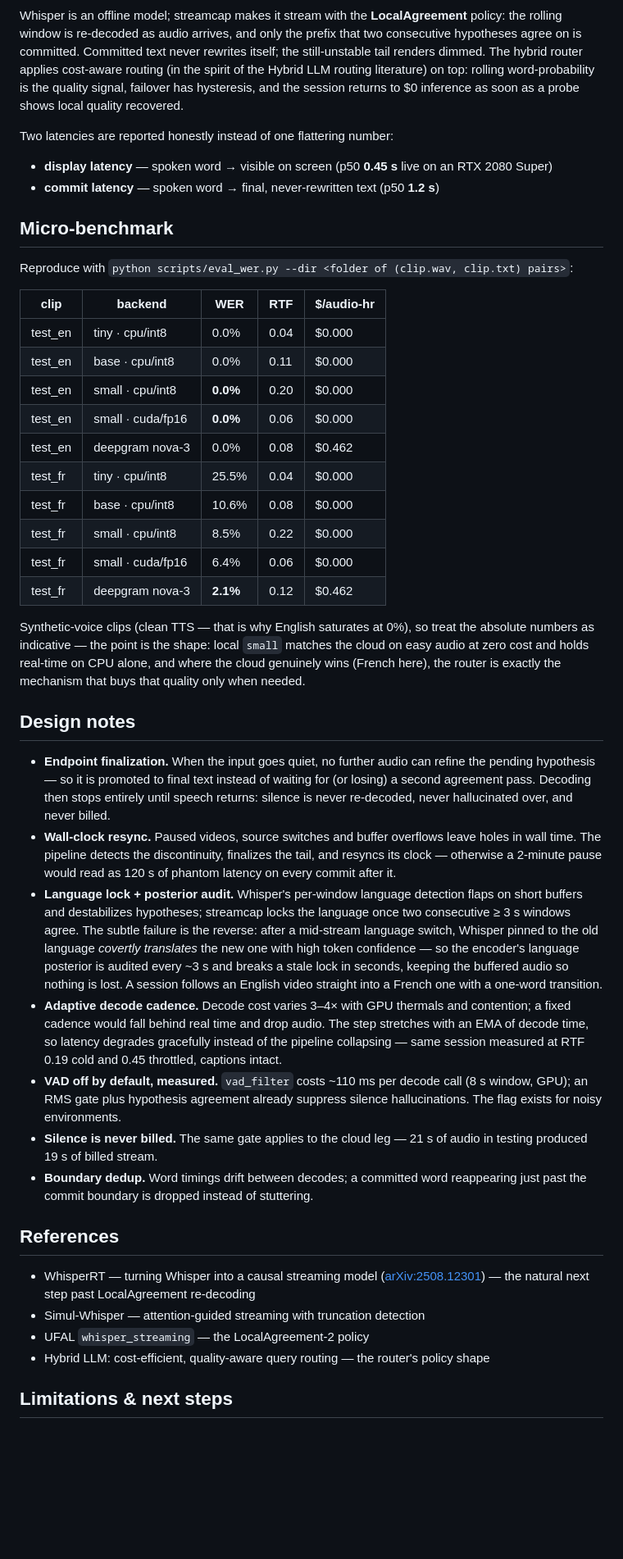
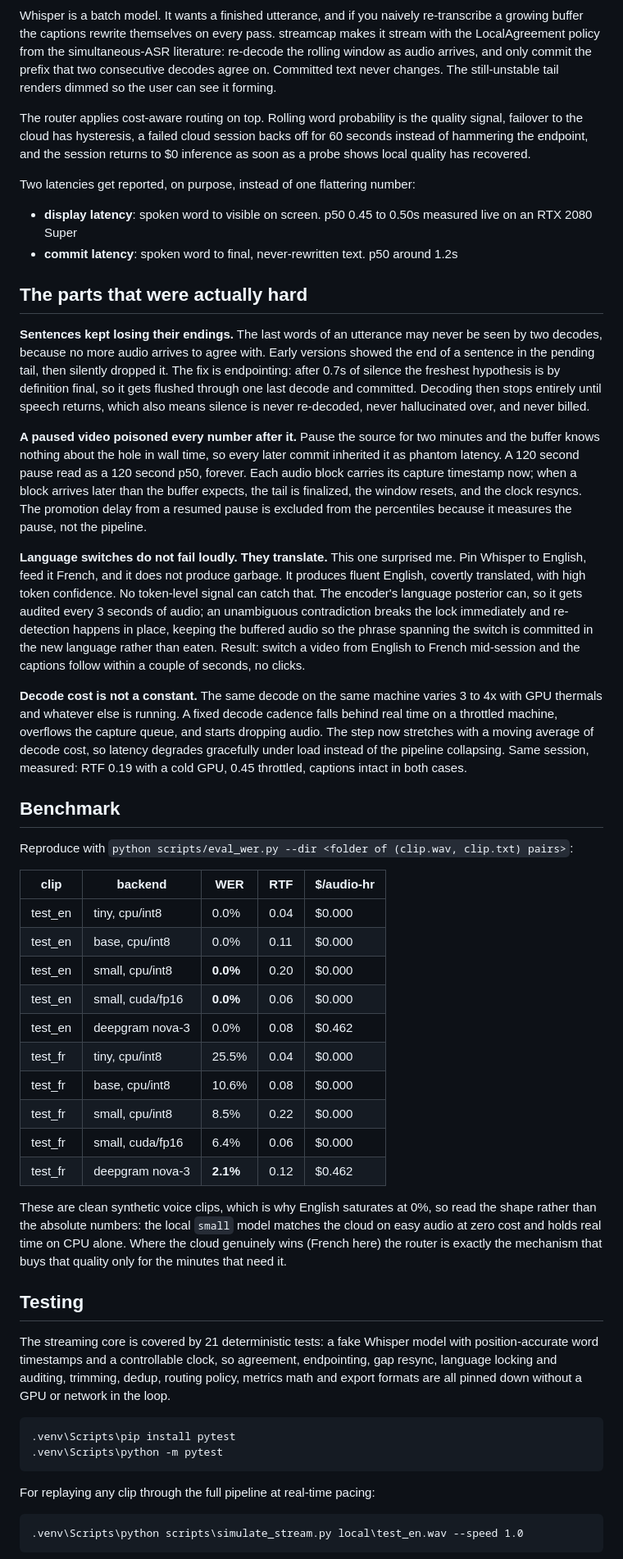
Before and after one commit to SpowZy/streamcap, a Markdown page: README.md, the part around one of its changes. Shown at 82% size. Drawn GitHub-style; blank space fills up the shorter version.

````diff
--- a/README.md
+++ b/README.md
@@ -59,47 +74,55 @@ flowchart LR
 ```
 
-Whisper is an offline model; streamcap makes it stream with the **LocalAgreement** policy: the rolling window is re-decoded as audio arrives, and only the prefix that two consecutive hypotheses agree on is committed. Committed text never rewrites itself; the still-unstable tail renders dimmed. The hybrid router applies cost-aware routing (in the spirit of the Hybrid LLM routing literature) on top: rolling word-probability is the quality signal, failover has hysteresis, and the session returns to $0 inference as soon as a probe shows local quality recovered.
+Whisper is a batch model. It wants a finished utterance, and if you naively re-transcribe a growing buffer the captions rewrite themselves on every pass. streamcap makes it stream with the LocalAgreement policy from the simultaneous-ASR literature: re-decode the rolling window as audio arrives, and only commit the prefix that two consecutive decodes agree on. Committed text never changes. The still-unstable tail renders dimmed so the user can see it forming.
 
-Two latencies are reported honestly instead of one flattering number:
+The router applies cost-aware routing on top. Rolling word probability is the quality signal, failover to the cloud has hysteresis, a failed cloud session backs off for 60 seconds instead of hammering the endpoint, and the session returns to $0 inference as soon as a probe shows local quality has recovered.
 
-- **display latency** — spoken word → visible on screen (p50 **0.45 s** live on an RTX 2080 Super)
-- **commit latency** — spoken word → final, never-rewritten text (p50 **1.2 s**)
+Two latencies get reported, on purpose, instead of one flattering number:
 
-## Micro-benchmark
+- **display latency**: spoken word to visible on screen. p50 0.45 to 0.50s measured live on an RTX 2080 Super
+- **commit latency**: spoken word to final, never-rewritten text. p50 around 1.2s
+
+## The parts that were actually hard
+
+**Sentences kept losing their endings.** The last words of an utterance may never be seen by two decodes, because no more audio arrives to agree with. Early versions showed the end of a sentence in the pending tail, then silently dropped it. The fix is endpointing: after 0.7s of silence the freshest hypothesis is by definition final, so it gets flushed through one last decode and committed. Decoding then stops entirely until speech returns, which also means silence is never re-decoded, never hallucinated over, and never billed.
+
+**A paused video poisoned every number after it.** Pause the source for two minutes and the buffer knows nothing about the hole in wall time, so every later commit inherited it as phantom latency. A 120 second pause read as a 120 second p50, forever. Each audio block carries its capture timestamp now; when a block arrives later than the buffer expects, the tail is finalized, the window resets, and the clock resyncs. The promotion delay from a resumed pause is excluded from the percentiles because it measures the pause, not the pipeline.
+
+**Language switches do not fail loudly. They translate.** This one surprised me. Pin Whisper to English, feed it French, and it does not produce garbage. It produces fluent English, covertly translated, with high token confidence. No token-level signal can catch that. The encoder's language posterior can, so it gets audited every 3 seconds of audio; an unambiguous contradiction breaks the lock immediately and re-detection happens in place, keeping the buffered audio so the phrase spanning the switch is committed in the new language rather than eaten. Result: switch a video from English to French mid-session and the captions follow within a couple of seconds, no clicks.
+
+**Decode cost is not a constant.** The same decode on the same machine varies 3 to 4x with GPU thermals and whatever else is running. A fixed decode cadence falls behind real time on a throttled machine, overflows the capture queue, and starts dropping audio. The step now stretches with a moving average of decode cost, so latency degrades gracefully under load instead of the pipeline collapsing. Same session, measured: RTF 0.19 with a cold GPU, 0.45 throttled, captions intact in both cases.
+
+## Benchmark
 
 Reproduce with `python scripts/eval_wer.py --dir <folder of (clip.wav, clip.txt) pairs>`:
 
 | clip | backend | WER | RTF | $/audio-hr |
 |---|---|---|---|---|
-| test_en | tiny · cpu/int8 | 0.0% | 0.04 | $0.000 |
-| test_en | base · cpu/int8 | 0.0% | 0.11 | $0.000 |
-| test_en | small · cpu/int8 | **0.0%** | 0.20 | $0.000 |
-| test_en | small · cuda/fp16 | **0.0%** | 0.06 | $0.000 |
+| test_en | tiny, cpu/int8 | 0.0% | 0.04 | $0.000 |
+| test_en | base, cpu/int8 | 0.0% | 0.11 | $0.000 |
+| test_en | small, cpu/int8 | **0.0%** | 0.20 | $0.000 |
+| test_en | small, cuda/fp16 | **0.0%** | 0.06 | $0.000 |
 | test_en | deepgram nova-3 | 0.0% | 0.08 | $0.462 |
-| test_fr | tiny · cpu/int8 | 25.5% | 0.04 | $0.000 |
-| test_fr | base · cpu/int8 | 10.6% | 0.08 | $0.000 |
-| test_fr | small · cpu/int8 | 8.5% | 0.22 | $0.000 |
-| test_fr | small · cuda/fp16 | 6.4% | 0.06 | $0.000 |
+| test_fr | tiny, cpu/int8 | 25.5% | 0.04 | $0.000 |
+| test_fr | base, cpu/int8 | 10.6% | 0.08 | $0.000 |
+| test_fr | small, cpu/int8 | 8.5% | 0.22 | $0.000 |
+| test_fr | small, cuda/fp16 | 6.4% | 0.06 | $0.000 |
 | test_fr | deepgram nova-3 | **2.1%** | 0.12 | $0.462 |
 
-Synthetic-voice clips (clean TTS — that is why English saturates at 0%), so treat the absolute numbers as indicative — the point is the shape: local `small` matches the cloud on easy audio at zero cost and holds real-time on CPU alone, and where the cloud genuinely wins (French here), the router is exactly the mechanism that buys that quality only when needed.
+These are clean synthetic voice clips, which is why English saturates at 0%, so read the shape rather than the absolute numbers: the local `small` model matches the cloud on easy audio at zero cost and holds real time on CPU alone. Where the cloud genuinely wins (French here) the router is exactly the mechanism that buys that quality only for the minutes that need it.
 
-## Design notes
+## Testing
 
-- **Endpoint finalization.** When the input goes quiet, no further audio can refine the pending hypothesis — so it is promoted to final text instead of waiting for (or losing) a second agreement pass. Decoding then stops entirely until speech returns: silence is never re-decoded, never hallucinated over, and never billed.
-- **Wall-clock resync.** Paused videos, source switches and buffer overflows leave holes in wall time. The pipeline detects the discontinuity, finalizes the tail, and resyncs its clock — otherwise a 2-minute pause would read as 120 s of phantom latency on every commit after it.
-- **Language lock + posterior audit.** Whisper's per-window language detection flaps on short buffers and destabilizes hypotheses; streamcap locks the language once two consecutive ≥ 3 s windows agree. The subtle failure is the reverse: after a mid-stream language switch, Whisper pinned to the old language *covertly translates* the new one with high token confidence — so the encoder's language posterior is audited every ~3 s and breaks a stale lock in seconds, keeping the buffered audio so nothing is lost. A session follows an English video straight into a French one with a one-word transition.
-- **Adaptive decode cadence.** Decode cost varies 3–4× with GPU thermals and contention; a fixed cadence would fall behind real time and drop audio. The step stretches with an EMA of decode time, so latency degrades gracefully instead of the pipeline collapsing — same session measured at RTF 0.19 cold and 0.45 throttled, captions intact.
-- **VAD off by default, measured.** `vad_filter` costs ~110 ms per decode call (8 s window, GPU); an RMS gate plus hypothesis agreement already suppress silence hallucinations. The flag exists for noisy environments.
-- **Silence is never billed.** The same gate applies to the cloud leg — 21 s of audio in testing produced 19 s of billed stream.
-- **Boundary dedup.** Word timings drift between decodes; a committed word reappearing just past the commit boundary is dropped instead of stuttering.
+The streaming core is covered by 21 deterministic tests: a fake Whisper model with position-accurate word timestamps and a controllable clock, so agreement, endpointing, gap resync, language locking and auditing, trimming, dedup, routing policy, metrics math and export formats are all pinned down without a GPU or network in the loop.
 
-## References
+```
+.venv\Scripts\pip install pytest
+.venv\Scripts\python -m pytest
+```
 
-- WhisperRT — turning Whisper into a causal streaming model ([arXiv:2508.12301](https://arxiv.org/abs/2508.12301)) — the natural next step past LocalAgreement re-decoding
-- Simul-Whisper — attention-guided streaming with truncation detection
-- UFAL `whisper_streaming` — the LocalAgreement-2 policy
-- Hybrid LLM: cost-efficient, quality-aware query routing — the router's policy shape
+For replaying any clip through the full pipeline at real-time pacing:
 
-## Limitations & next steps
+```
+.venv\Scripts\python scripts\simulate_stream.py local\test_en.wav --speed 1.0
+```
 
````
Also changed, not shown: other parts of README.md (+53 -29 lines), ARCHITECTURE.md (+41 -38 lines), docs/dashboard.png (added), 13 other files.
